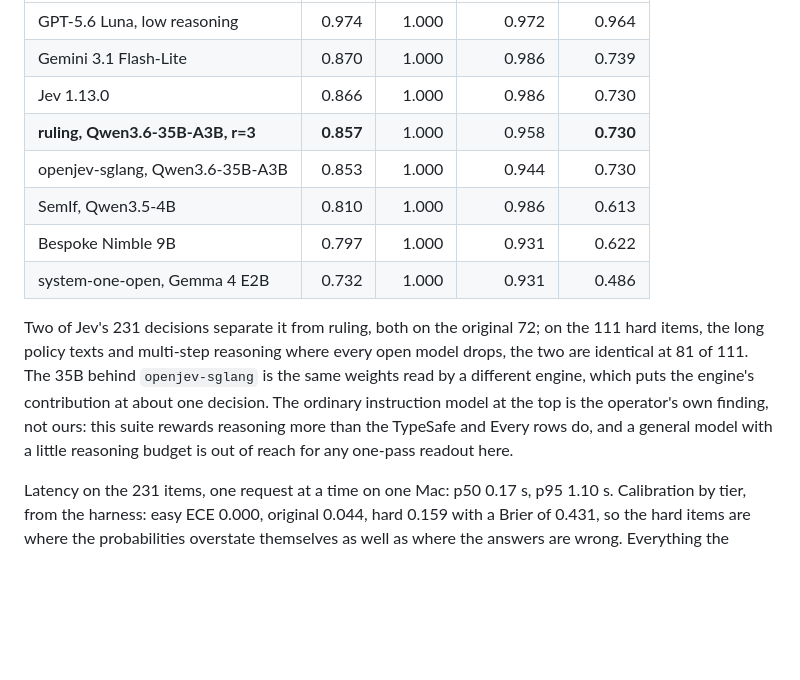
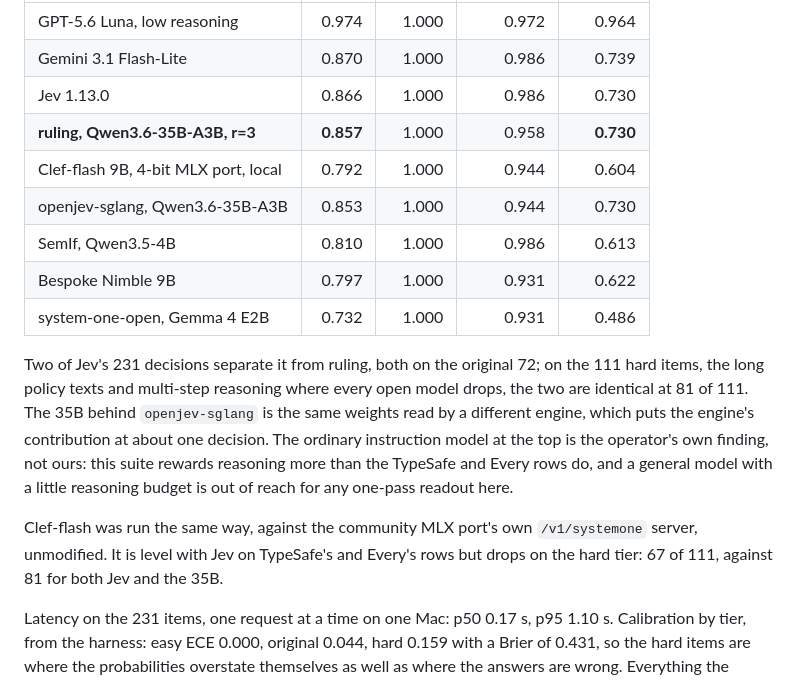
Before and after one commit to bradAGI/ruling, a Markdown page: docs/measurements.md, the part around the change. Rendered like a GitHub page; blank space fills up the shorter version.

```diff
--- a/docs/measurements.md
+++ b/docs/measurements.md
@@ -219,6 +219,7 @@ other rows are the operator's published per-task outcomes on the same items.
 | Gemini 3.1 Flash-Lite | 0.870 | 1.000 | 0.986 | 0.739 |
 | Jev 1.13.0 | 0.866 | 1.000 | 0.986 | 0.730 |
 | **ruling, Qwen3.6-35B-A3B, r=3** | **0.857** | 1.000 | 0.958 | **0.730** |
+| Clef-flash 9B, 4-bit MLX port, local | 0.792 | 1.000 | 0.944 | 0.604 |
 | openjev-sglang, Qwen3.6-35B-A3B | 0.853 | 1.000 | 0.944 | 0.730 |
 | SemIf, Qwen3.5-4B | 0.810 | 1.000 | 0.986 | 0.613 |
 | Bespoke Nimble 9B | 0.797 | 1.000 | 0.931 | 0.622 |
@@ -232,6 +233,11 @@ the engine's contribution at about one decision. The ordinary instruction
 model at the top is the operator's own finding, not ours: this suite rewards
 reasoning more than the TypeSafe and Every rows do, and a general model with
 a little reasoning budget is out of reach for any one-pass readout here.
+
+Clef-flash was run the same way, against the community MLX port's own
+`/v1/systemone` server, unmodified. It is level with Jev on TypeSafe's and
+Every's rows but drops on the hard tier: 67 of 111, against 81 for both Jev
+and the 35B.
 
 Latency on the 231 items, one request at a time on one Mac: p50 0.17 s, p95
 1.10 s. Calibration by tier, from the harness: easy ECE 0.000, original 0.044,
```
Also changed, not shown: README.md (+38 -12 lines).
